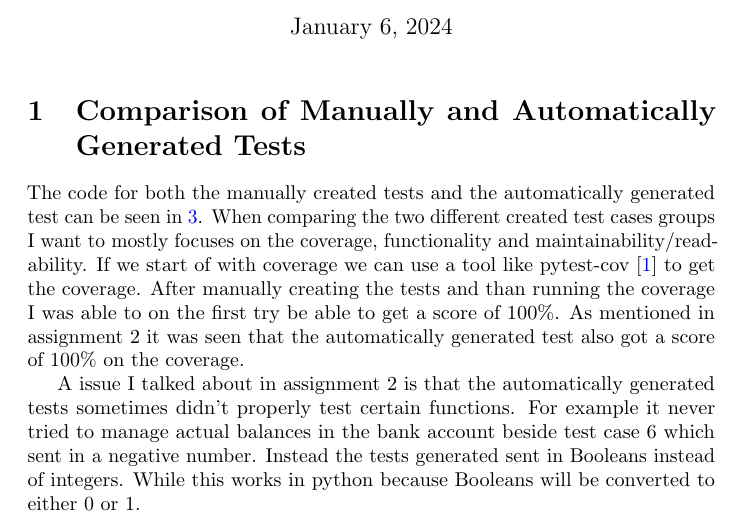
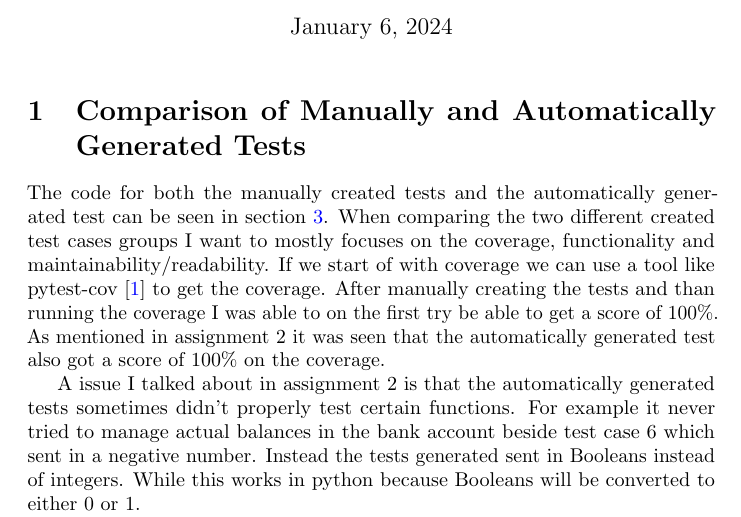
Before and after one commit to CasperKristiansson/Automated-Test-Generation-DVA481, a LaTeX problem sheet (LaTex/Assignment 3 Application of Automated Test Generation in Practice.tex): part of page 1 of 7, cut so that both start at the same text. Compiled offline with pdfLaTeX.

Commit message:
Fix spelling

```diff
--- a/LaTex/Assignment 3 Application of Automated Test Generation in Practice.tex
+++ b/LaTex/Assignment 3 Application of Automated Test Generation in Practice.tex
@@ -62,7 +62,7 @@
 \maketitle
 
 \section{Comparison of Manually and Automatically Generated Tests}
-The code for both the manually created tests and the automatically generated test can be seen in \ref{sec:Listing}. When comparing the two different created test cases groups I want to mostly focuses on the coverage, functionality and maintainability/readability. If we start of with coverage we can use a tool like pytest-cov\cite{Welcomet80:online} to get the coverage. After manually creating the tests and than running the coverage I was able to on the first try be able to get a score of 100\%. As mentioned in assignment 2 it was seen that the automatically generated test also got a score of 100\% on the coverage.
+The code for both the manually created tests and the automatically generated test can be seen in section \ref{sec:Listing}. When comparing the two different created test cases groups I want to mostly focuses on the coverage, functionality and maintainability/readability. If we start of with coverage we can use a tool like pytest-cov\cite{Welcomet80:online} to get the coverage. After manually creating the tests and than running the coverage I was able to on the first try be able to get a score of 100\%. As mentioned in assignment 2 it was seen that the automatically generated test also got a score of 100\% on the coverage.
 
 A issue I talked about in assignment 2 is that the automatically generated tests sometimes didn't properly test certain functions. For example it never tried to manage actual balances in the bank account beside test case 6 which sent in a negative number. Instead the tests generated sent in Booleans instead of integers. While this works in python because Booleans will be converted to either 0 or 1.
 
```
Also changed, not shown: Assignment 3/Assignment 3 Application of Automated Test Generation in Practice.pdf.
